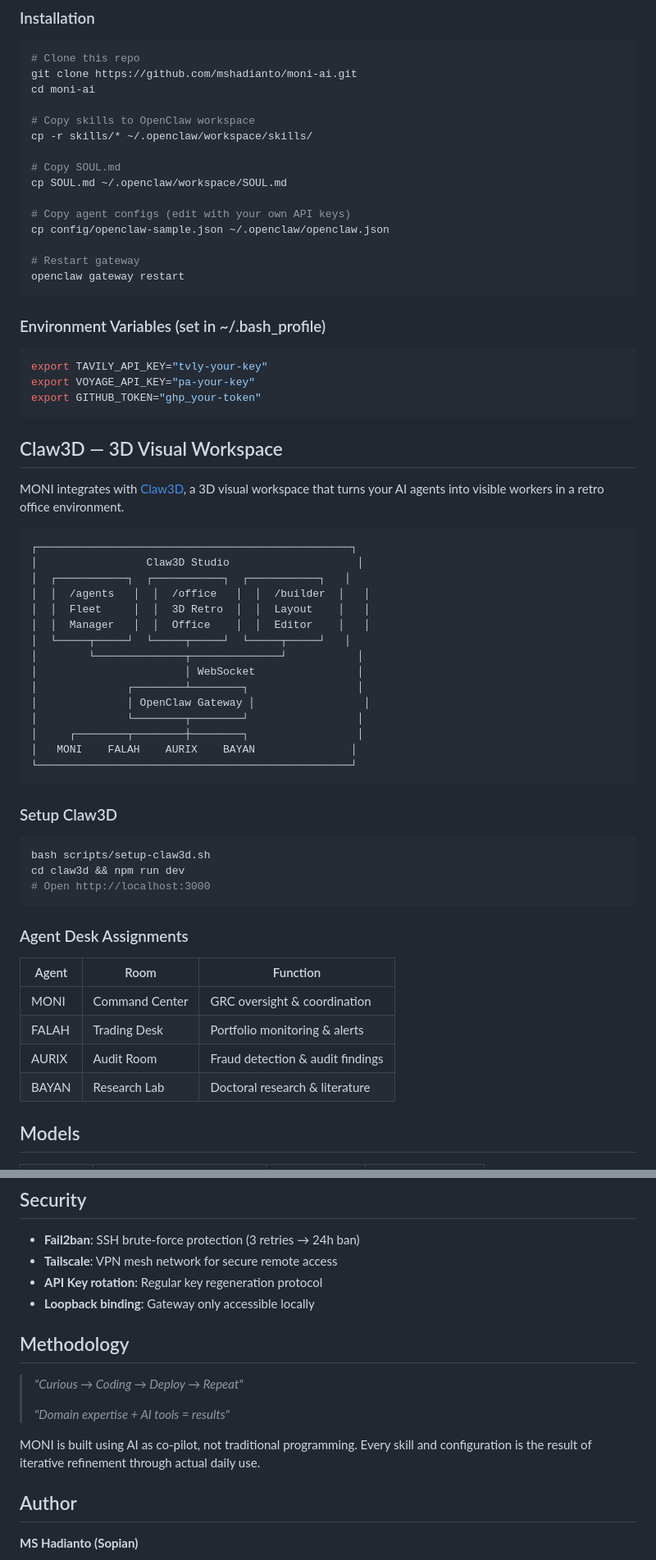
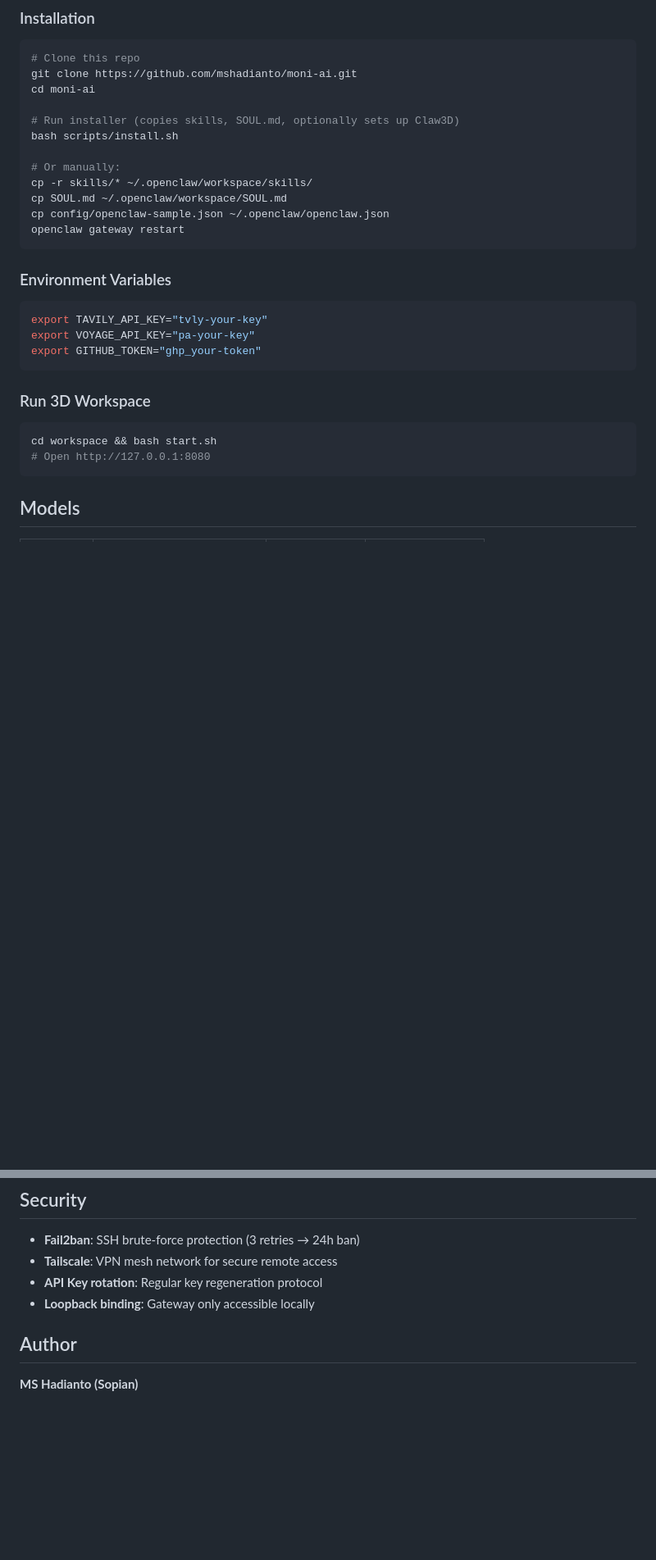
Before and after one commit to mshadianto/moni-ai, a Markdown page: README.md, 2 parts joined by grey strips. Shown at 82% size. GitHub-like rendering; blank space fills up the shorter version.

````diff
--- a/README.md
+++ b/README.md
@@ -108,62 +193,28 @@ Built by [MS Hadianto](https://github.com/mshadianto) — GRC Expert, AI-Powered
 git clone https://github.com/mshadianto/moni-ai.git
 cd moni-ai
 
-# Copy skills to OpenClaw workspace
+# Run installer (copies skills, SOUL.md, optionally sets up Claw3D)
+bash scripts/install.sh
+
+# Or manually:
 cp -r skills/* ~/.openclaw/workspace/skills/
-
-# Copy SOUL.md
 cp SOUL.md ~/.openclaw/workspace/SOUL.md
-
-# Copy agent configs (edit with your own API keys)
 cp config/openclaw-sample.json ~/.openclaw/openclaw.json
-
-# Restart gateway
 openclaw gateway restart
 ```
 
-### Environment Variables (set in ~/.bash_profile)
+### Environment Variables
 ```bash
 export TAVILY_API_KEY="tvly-your-key"
 export VOYAGE_API_KEY="pa-your-key"
 export GITHUB_TOKEN="ghp_your-token"
 ```
 
-## Claw3D — 3D Visual Workspace
-
-MONI integrates with [Claw3D](https://github.com/iamlukethedev/Claw3D), a 3D visual workspace that turns your AI agents into visible workers in a retro office environment.
-
+### Run 3D Workspace
+```bash
+cd workspace && bash start.sh
+# Open http://127.0.0.1:8080
 ```
-┌─────────────────────────────────────────────────┐
-│                 Claw3D Studio                    │
-│  ┌───────────┐  ┌───────────┐  ┌───────────┐   │
-│  │  /agents   │  │  /office   │  │  /builder  │   │
-│  │  Fleet     │  │  3D Retro  │  │  Layout    │   │
-│  │  Manager   │  │  Office    │  │  Editor    │   │
-│  └─────┬─────┘  └─────┬─────┘  └─────┬─────┘   │
-│        └──────────────┬──────────────┘           │
-│                       │ WebSocket                │
-│              ┌────────┴────────┐                 │
-│              │ OpenClaw Gateway │                 │
-│              └────────┬────────┘                 │
-│     ┌────────┬────────┼────────┐                 │
-│   MONI    FALAH    AURIX    BAYAN               │
-└─────────────────────────────────────────────────┘
-```
-
-### Setup Claw3D
-```bash
-bash scripts/setup-claw3d.sh
-cd claw3d && npm run dev
-# Open http://localhost:3000
-```
-
-### Agent Desk Assignments
-| Agent | Room | Function |
-|-------|------|----------|
-| MONI | Command Center | GRC oversight & coordination |
-| FALAH | Trading Desk | Portfolio monitoring & alerts |
-| AURIX | Audit Room | Fraud detection & audit findings |
-| BAYAN | Research Lab | Doctoral research & literature |
 
 ## Models
 
@@ -179,14 +230,6 @@ cd claw3d && npm run dev
 - **Tailscale**: VPN mesh network for secure remote access
 - **API Key rotation**: Regular key regeneration protocol
 - **Loopback binding**: Gateway only accessible locally
-
-## Methodology
-
-> *"Curious → Coding → Deploy → Repeat"*
->
-> *"Domain expertise + AI tools = results"*
-
-MONI is built using AI as co-pilot, not traditional programming. Every skill and configuration is the result of iterative refinement through actual daily use.
 
 ## Author
 
````
Also changed, not shown: other parts of README.md (+121 -36 lines), CLAUDE.md (added, +100 -0 lines).
